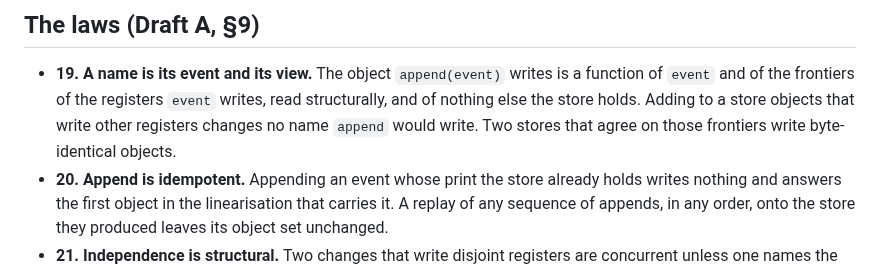
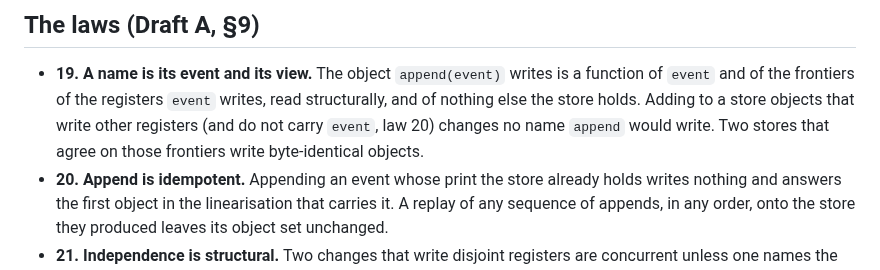
Before and after one commit to bmabsout/prodrome, a Markdown page: docs/design-change-identity.md, the part around the change. GitHub-like rendering.

Commit message:
docs: law 19 excepts an object carrying the event itself
Co-Authored-By: Claude Opus 5.5 (1M context) <noreply@anthropic.com>
Claude-Session: https://claude.ai/code/session_01T7TVKzhv78dVxeKbWQKSr9

```diff
--- a/docs/design-change-identity.md
+++ b/docs/design-change-identity.md
@@ -205,8 +205,8 @@ constructor, no shipped field moved.
 - **19. A name is its event and its view.** The object `append(event)` writes
   is a function of `event` and of the frontiers of the registers `event`
   writes, read structurally, and of nothing else the store holds. Adding to a
-  store objects that write other registers changes no name `append` would
-  write. Two stores that agree on those frontiers write byte-identical
+  store objects that write other registers (and do not carry `event`, law
+  20) changes no name `append` would write. Two stores that agree on those frontiers write byte-identical
   objects.
 - **20. Append is idempotent.** Appending an event whose print the store
   already holds writes nothing and answers the first object in the
```
